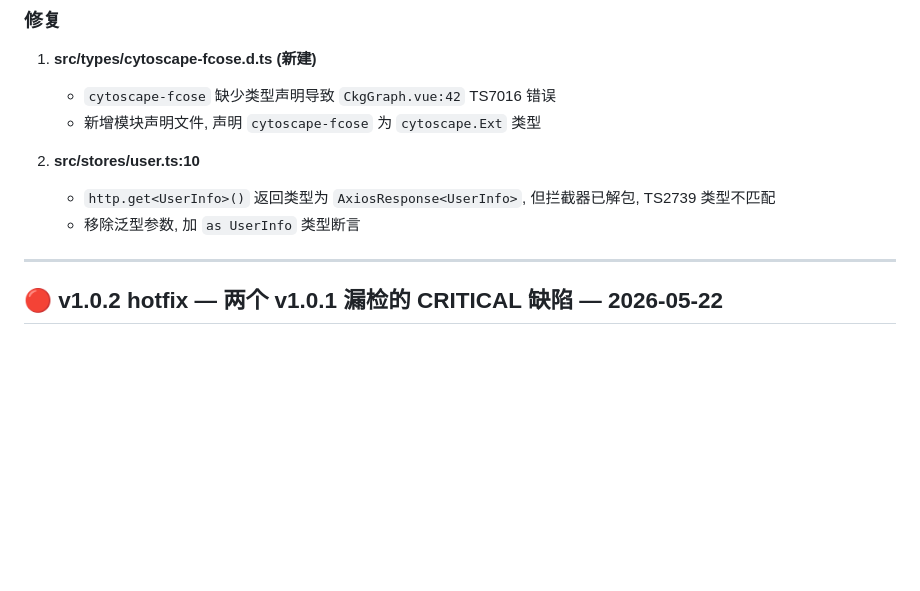
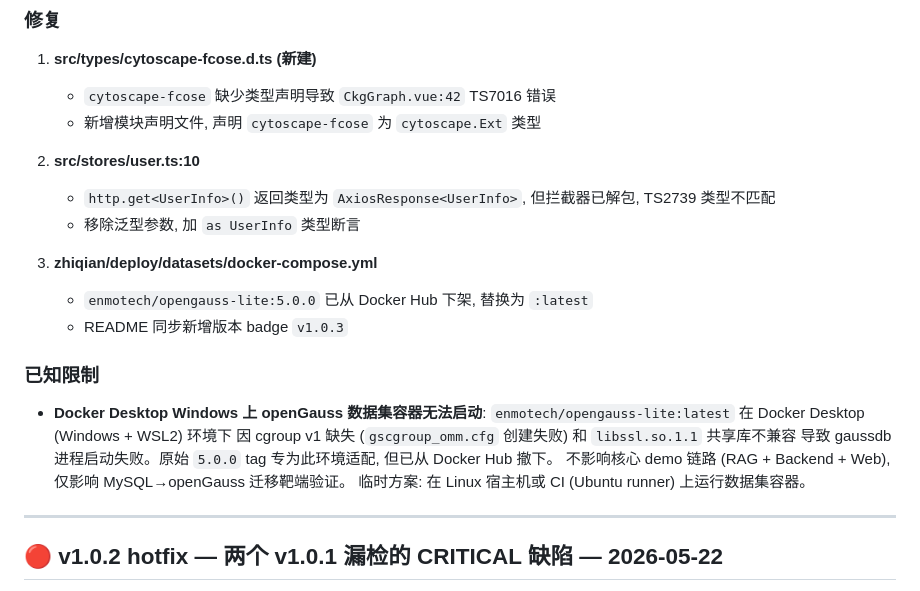
Before and after one commit to anothersunset/zhixianyunshu, a Markdown page: CHANGELOG.md, the part around the change. Drawn GitHub-style; blank space fills up the shorter version.

Commit message:
docs: CHANGELOG v1.0.3 补充 openGauss Docker Desktop 已知限制

```diff
--- a/CHANGELOG.md
+++ b/CHANGELOG.md
@@ -19,6 +19,19 @@
    - `http.get<UserInfo>()` 返回类型为 `AxiosResponse<UserInfo>`, 但拦截器已解包,
      TS2739 类型不匹配
    - 移除泛型参数, 加 `as UserInfo` 类型断言
+
+3. **zhiqian/deploy/datasets/docker-compose.yml**
+   - `enmotech/opengauss-lite:5.0.0` 已从 Docker Hub 下架, 替换为 `:latest`
+   - README 同步新增版本 badge `v1.0.3`
+
+### 已知限制
+
+- **Docker Desktop Windows 上 openGauss 数据集容器无法启动**:
+  `enmotech/opengauss-lite:latest` 在 Docker Desktop (Windows + WSL2) 环境下
+  因 cgroup v1 缺失 (`gscgroup_omm.cfg` 创建失败) 和 `libssl.so.1.1` 共享库不兼容
+  导致 gaussdb 进程启动失败。原始 `5.0.0` tag 专为此环境适配, 但已从 Docker Hub 撤下。
+  不影响核心 demo 链路 (RAG + Backend + Web), 仅影响 MySQL→openGauss 迁移靶端验证。
+  临时方案: 在 Linux 宿主机或 CI (Ubuntu runner) 上运行数据集容器。
 
 ---
 
```
